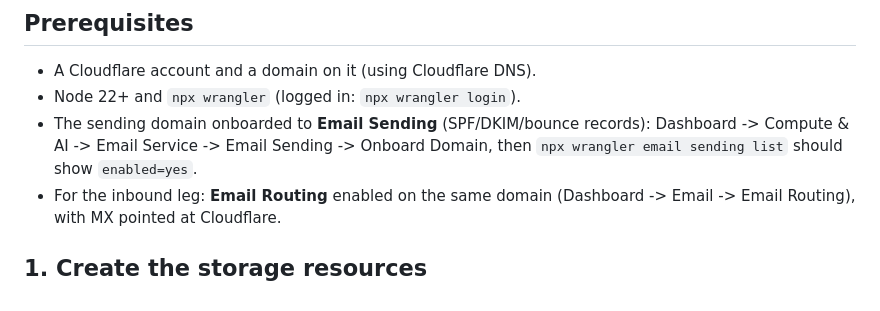
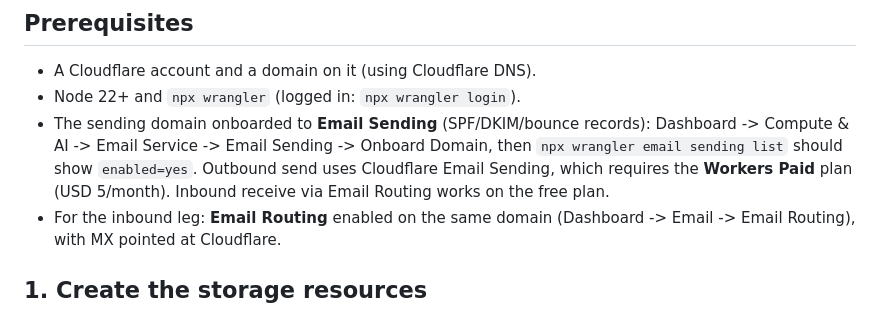
Before and after one commit to skyphusion-labs/postern, a Markdown page: DEPLOY.md, the part around the change. Drawn GitHub-style.

```diff
--- a/DEPLOY.md
+++ b/DEPLOY.md
@@ -12,6 +12,8 @@ here is specific to any one account or domain.
 - The sending domain onboarded to **Email Sending** (SPF/DKIM/bounce records):
   Dashboard -> Compute & AI -> Email Service -> Email Sending -> Onboard Domain,
   then `npx wrangler email sending list` should show `enabled=yes`.
+  Outbound send uses Cloudflare Email Sending, which requires the **Workers Paid**
+  plan (USD 5/month). Inbound receive via Email Routing works on the free plan.
 - For the inbound leg: **Email Routing** enabled on the same domain (Dashboard
   -> Email -> Email Routing), with MX pointed at Cloudflare.
 
```
Also changed, not shown: README.md (+3 -1 lines).
